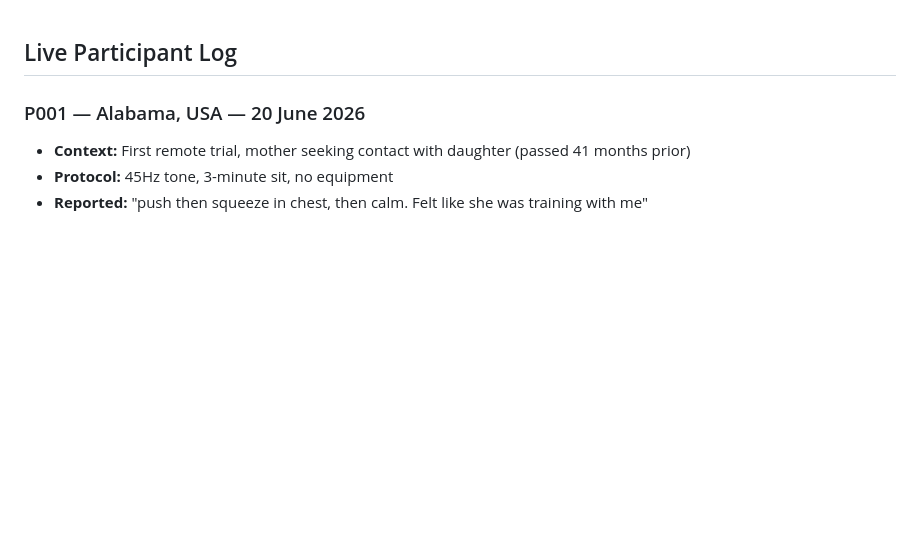
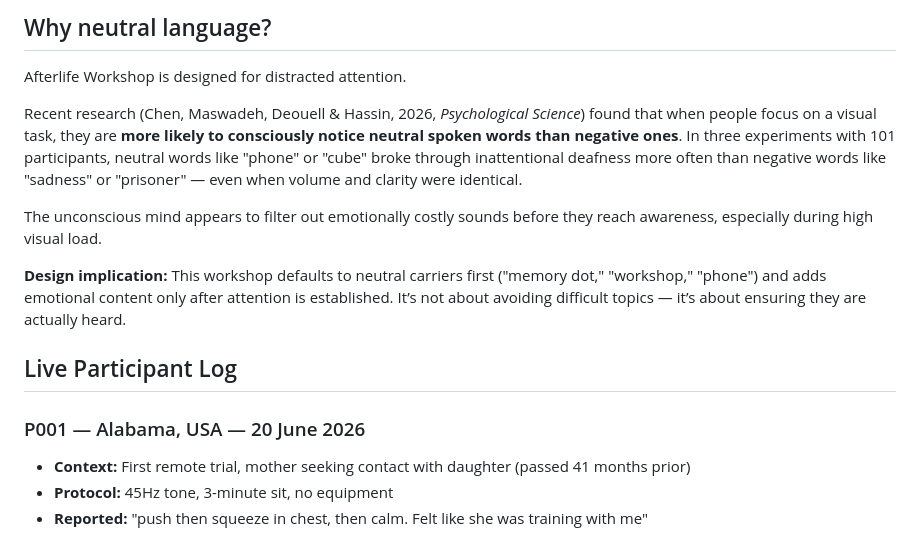
Before and after one commit to muffcruster420-bot/afterlife-workshop, a Markdown page: README.md, the part around the change. Drawn GitHub-style; blank space fills up the shorter version.

Commit message:
Add explanation for using neutral language in workshop
Added section on the importance of neutral language in the Afterlife Workshop, including research findings and design implications.

```diff
--- a/README.md
+++ b/README.md
@@ -1,3 +1,13 @@
+## Why neutral language?
+
+Afterlife Workshop is designed for distracted attention.
+
+Recent research (Chen, Maswadeh, Deouell & Hassin, 2026, *Psychological Science*) found that when people focus on a visual task, they are **more likely to consciously notice neutral spoken words than negative ones**. In three experiments with 101 participants, neutral words like "phone" or "cube" broke through inattentional deafness more often than negative words like "sadness" or "prisoner" — even when volume and clarity were identical.
+
+The unconscious mind appears to filter out emotionally costly sounds before they reach awareness, especially during high visual load.
+
+**Design implication:** This workshop defaults to neutral carriers first ("memory dot," "workshop," "phone") and adds emotional content only after attention is established. It’s not about avoiding difficult topics — it’s about ensuring they are actually heard.
+
 ## Live Participant Log
 
 ### P001 — Alabama, USA — 20 June 2026
```
